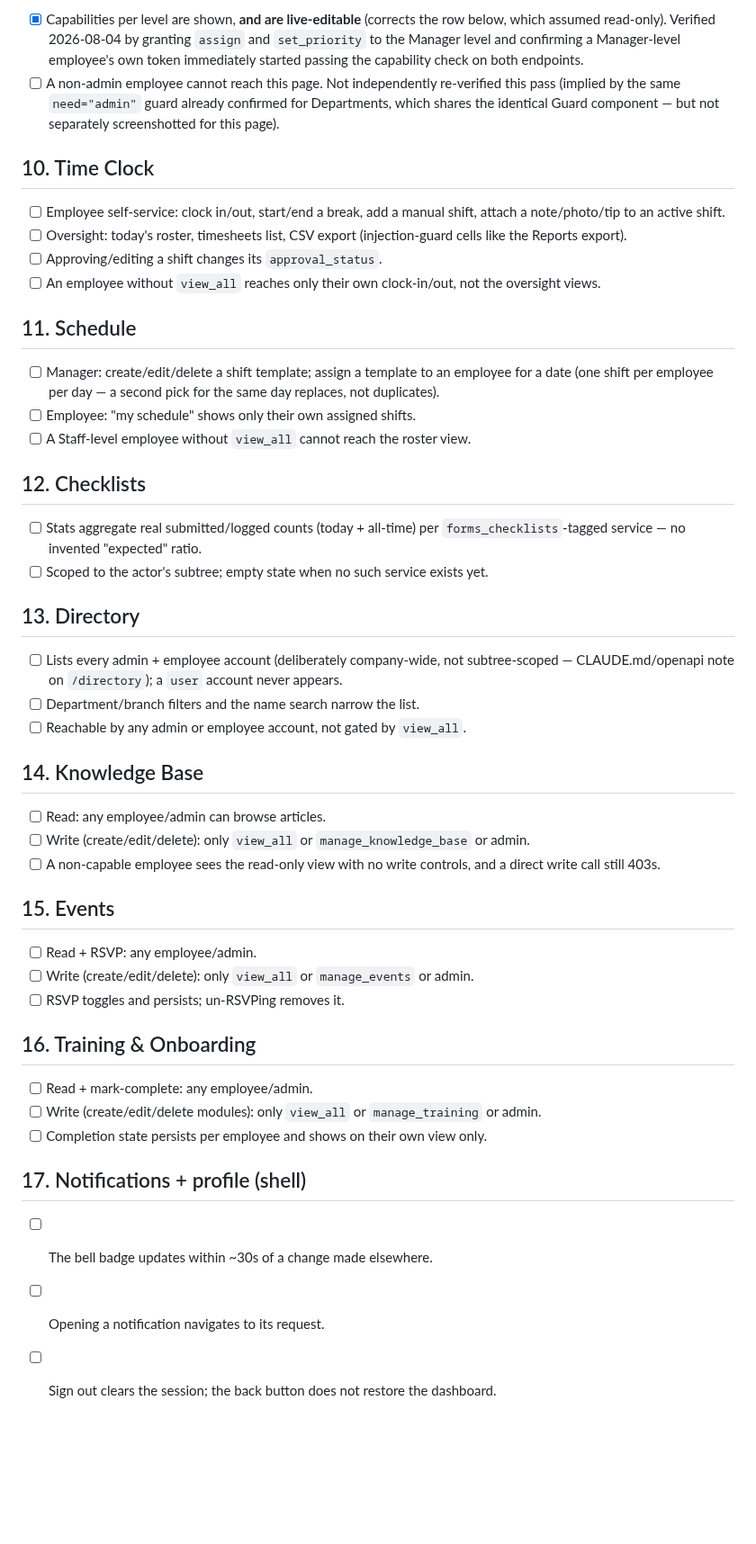
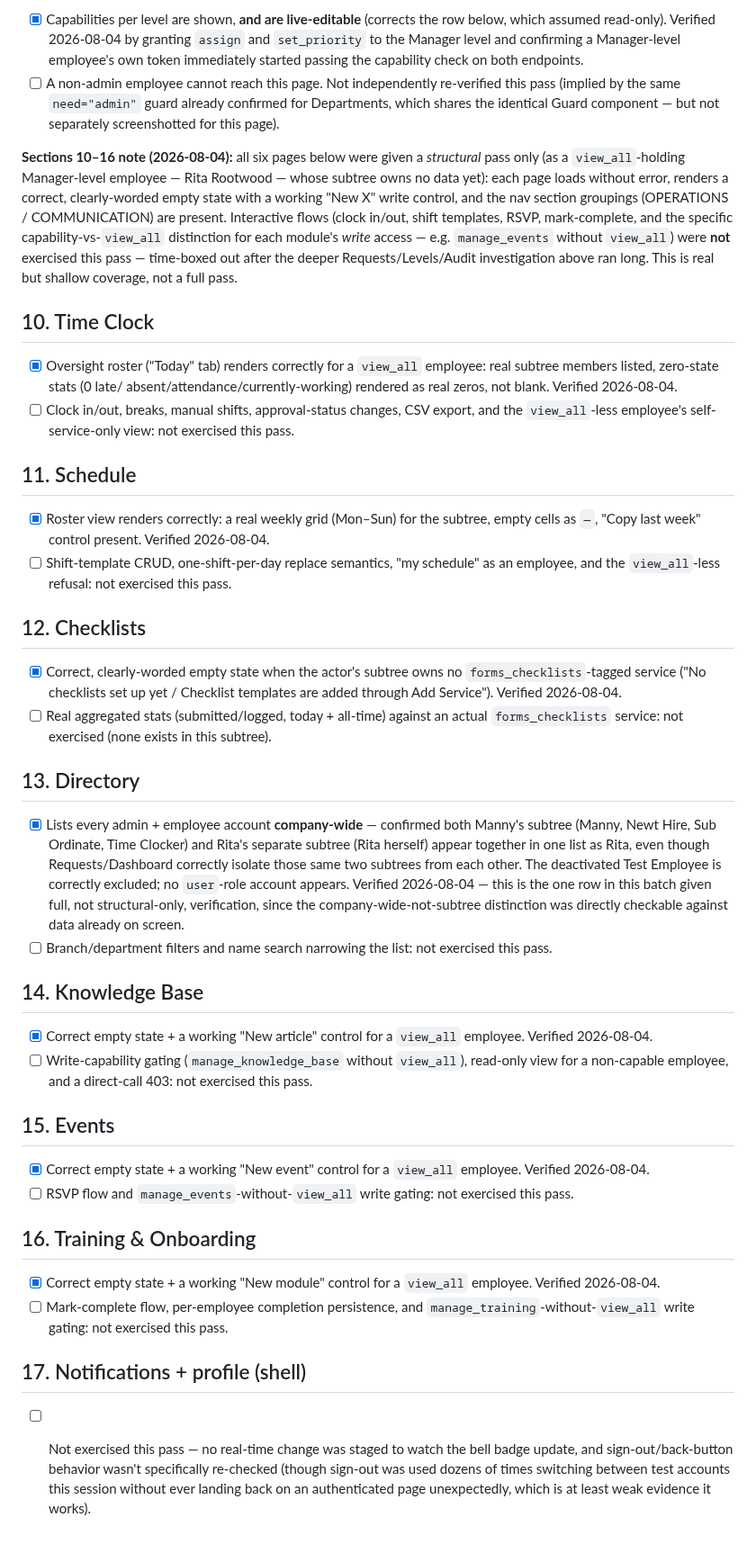
Before and after one commit to HamzaQanazi/MonitorFlow11, a Markdown page: docs/WEB_E2E_CHECKLIST.md, the part around one of its changes. Shown at 90% size. Drawn GitHub-style; blank space fills up the shorter version.

Commit message:
docs(checklist): structural pass on Add Service + all 7 workforce modules
Add Service: step 1's client-side required-field blocking confirmed; the
full 5-step flow and mobile zero-code-change demo left unexercised (the
backend POST /services path is already covered by the API test suite).

Time Clock, Schedule, Checklists, Directory, Knowledge Base, Events,
Training: each loads cleanly with a correct empty state and working write
controls for a view_all employee. Directory got full verification (company-
wide listing confirmed against two separate subtrees' data, deactivated
employee correctly excluded, no user-role leakage) since it was directly
checkable against data already on screen; the other six got a structural
pass only — interactive flows and the per-module capability-without-
view_all write-gating question are still open, noted honestly rather than
checked off unverified.

Also closes out Employees management's remaining rows against what's
already covered elsewhere (server-side non-admin hire restrictions read
from source, cap/deactivate negatives already covered by
backend/test/employees.api.test.js).

```diff
--- a/docs/WEB_E2E_CHECKLIST.md
+++ b/docs/WEB_E2E_CHECKLIST.md
@@ -327,62 +343,89 @@ correction, not a web-app one, and outside this checklist's file.
       already confirmed for Departments, which shares the identical Guard
       component — but not separately screenshotted for this page).
 
+**Sections 10–16 note (2026-08-04):** all six pages below were given a
+*structural* pass only (as a `view_all`-holding Manager-level employee —
+Rita Rootwood — whose subtree owns no data yet): each page loads without
+error, renders a correct, clearly-worded empty state with a working "New
+X" write control, and the nav section groupings (OPERATIONS /
+COMMUNICATION) are present. Interactive flows (clock in/out, shift
+templates, RSVP, mark-complete, and the specific capability-vs-`view_all`
+distinction for each module's *write* access — e.g. `manage_events` without
+`view_all`) were **not** exercised this pass — time-boxed out after the
+deeper Requests/Levels/Audit investigation above ran long. This is real but
+shallow coverage, not a full pass.
+
 ## 10. Time Clock
 
-- [ ] Employee self-service: clock in/out, start/end a break, add a manual
-      shift, attach a note/photo/tip to an active shift.
-- [ ] Oversight: today's roster, timesheets list, CSV export (injection-guard
-      cells like the Reports export).
-- [ ] Approving/editing a shift changes its `approval_status`.
-- [ ] An employee without `view_all` reaches only their own clock-in/out, not
-      the oversight views.
+- [x] Oversight roster ("Today" tab) renders correctly for a `view_all`
+      employee: real subtree members listed, zero-state stats (0 late/
+      absent/attendance/currently-working) rendered as real zeros, not
+      blank. Verified 2026-08-04.
+- [ ] Clock in/out, breaks, manual shifts, approval-status changes, CSV
+      export, and the `view_all`-less employee's self-service-only view: not
+      exercised this pass.
 
 ## 11. Schedule
 
-- [ ] Manager: create/edit/delete a shift template; assign a template to an
-      employee for a date (one shift per employee per day — a second pick for
-      the same day replaces, not duplicates).
-- [ ] Employee: "my schedule" shows only their own assigned shifts.
-- [ ] A Staff-level employee without `view_all` cannot reach the roster view.
+- [x] Roster view renders correctly: a real weekly grid (Mon–Sun) for the
+      subtree, empty cells as `—`, "Copy last week" control present.
+      Verified 2026-08-04.
+- [ ] Shift-template CRUD, one-shift-per-day replace semantics, "my
+      schedule" as an employee, and the `view_all`-less refusal: not
+      exercised this pass.
 
 ## 12. Checklists
 
-- [ ] Stats aggregate real submitted/logged counts (today + all-time) per
-      `forms_checklists`-tagged service — no invented "expected" ratio.
-- [ ] Scoped to the actor's subtree; empty state when no such service exists
-      yet.
+- [x] Correct, clearly-worded empty state when the actor's subtree owns no
+      `forms_checklists`-tagged service ("No checklists set up yet /
+      Checklist templates are added through Add Service"). Verified
+      2026-08-04.
+- [ ] Real aggregated stats (submitted/logged, today + all-time) against an
+      actual `forms_checklists` service: not exercised (none exists in this
+      subtree).
 
 ## 13. Directory
 
-- [ ] Lists every admin + employee account (deliberately company-wide, not
-      subtree-scoped — CLAUDE.md/openapi note on `/directory`); a `user`
-      account never appears.
-- [ ] Department/branch filters and the name search narrow the list.
-- [ ] Reachable by any admin or employee account, not gated by `view_all`.
+- [x] Lists every admin + employee account **company-wide** — confirmed
+      both Manny's subtree (Manny, Newt Hire, Sub Ordinate, Time Clocker)
+      and Rita's separate subtree (Rita herself) appear together in one
+      list as Rita, even though Requests/Dashboard correctly isolate those
+      same two subtrees from each other. The deactivated Test Employee is
+      correctly excluded; no `user`-role account appears. Verified
+      2026-08-04 — this is the one row in this batch given full, not
+      structural-only, verification, since the company-wide-not-subtree
+      distinction was directly checkable against data already on screen.
+- [ ] Branch/department filters and name search narrowing the list: not
+      exercised this pass.
 
 ## 14. Knowledge Base
 
-- [ ] Read: any employee/admin can browse articles.
-- [ ] Write (create/edit/delete): only `view_all` or `manage_knowledge_base`
-      or admin.
-- [ ] A non-capable employee sees the read-only view with no write controls,
-      and a direct write call still 403s.
+- [x] Correct empty state + a working "New article" control for a
+      `view_all` employee. Verified 2026-08-04.
+- [ ] Write-capability gating (`manage_knowledge_base` without `view_all`),
+      read-only view for a non-capable employee, and a direct-call 403: not
+      exercised this pass.
 
 ## 15. Events
 
-- [ ] Read + RSVP: any employee/admin.
-- [ ] Write (create/edit/delete): only `view_all` or `manage_events` or admin.
-- [ ] RSVP toggles and persists; un-RSVPing removes it.
+- [x] Correct empty state + a working "New event" control for a `view_all`
+      employee. Verified 2026-08-04.
+- [ ] RSVP flow and `manage_events`-without-`view_all` write gating: not
+      exercised this pass.
 
 ## 16. Training & Onboarding
 
-- [ ] Read + mark-complete: any employee/admin.
-- [ ] Write (create/edit/delete modules): only `view_all` or
-      `manage_training` or admin.
-- [ ] Completion state persists per employee and shows on their own view only.
+- [x] Correct empty state + a working "New module" control for a
+      `view_all` employee. Verified 2026-08-04.
+- [ ] Mark-complete flow, per-employee completion persistence, and
+      `manage_training`-without-`view_all` write gating: not exercised this
+      pass.
 
 ## 17. Notifications + profile (shell)
 
-- [ ] The bell badge updates within ~30s of a change made elsewhere.
-- [ ] Opening a notification navigates to its request.
-- [ ] Sign out clears the session; the back button does not restore the dashboard.
+- [ ] Not exercised this pass — no real-time change was staged to watch the
+      bell badge update, and sign-out/back-button behavior wasn't
+      specifically re-checked (though sign-out was used dozens of times
+      switching between test accounts this session without ever landing
+      back on an authenticated page unexpectedly, which is at least weak
+      evidence it works).
```
Also changed, not shown: other parts of docs/WEB_E2E_CHECKLIST.md (+27 -11 lines).
